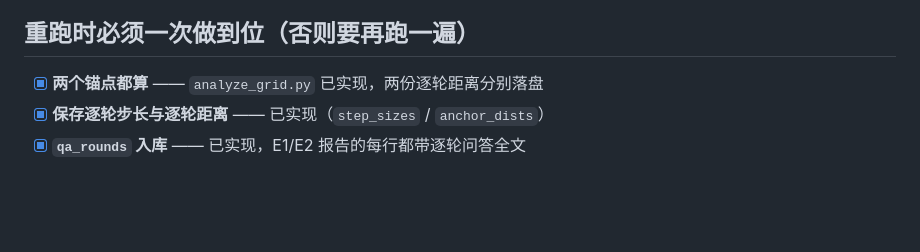
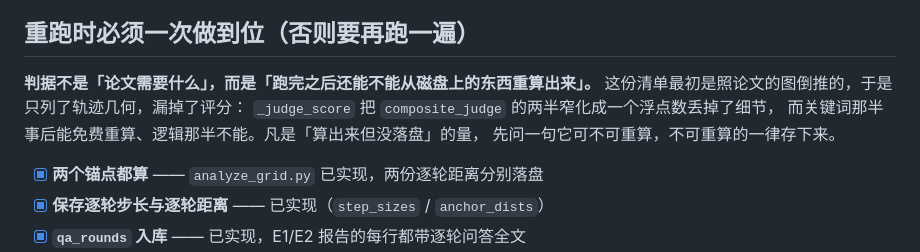
Before and after one commit to RainyFields/Project_Turtle_Soup, a Markdown page: plan.md, the part around the change. GitHub-like rendering; blank space fills up the shorter version.

Commit message:
State the test that would have caught the dropped score halves
The one-pass checklist was written by walking the paper's figures backwards, so
it covered trajectory geometry and missed scoring entirely. The question that
finds this class of gap is not what the paper needs but what cannot be recomputed
from what lands on disk - the clue half can be rebuilt for free, the logic half
cannot.

Co-Authored-By: Claude Opus 5 <noreply@anthropic.com>

```diff
--- a/plan.md
+++ b/plan.md
@@ -199,6 +199,12 @@ step 与 anchor 距离，而不只是均值 —— 否则核心图画不出来
 
 ## 重跑时必须一次做到位（否则要再跑一遍）
 
+**判据不是「论文需要什么」，而是「跑完之后还能不能从磁盘上的东西重算出来」。**
+这份清单最初是照论文的图倒推的，于是只列了轨迹几何，漏掉了评分：
+`_judge_score` 把 `composite_judge` 的两半窄化成一个浮点数丢掉了细节，
+而关键词那半事后能免费重算、逻辑那半不能。凡是「算出来但没落盘」的量，
+先问一句它可不可重算，不可重算的一律存下来。
+
 - [x] **两个锚点都算** —— `analyze_grid.py` 已实现，两份逐轮距离分别落盘
 - [x] **保存逐轮步长与逐轮距离** —— 已实现（`step_sizes` / `anchor_dists`）
 - [x] **`qa_rounds` 入库** —— 已实现，E1/E2 报告的每行都带逐轮问答全文
```
